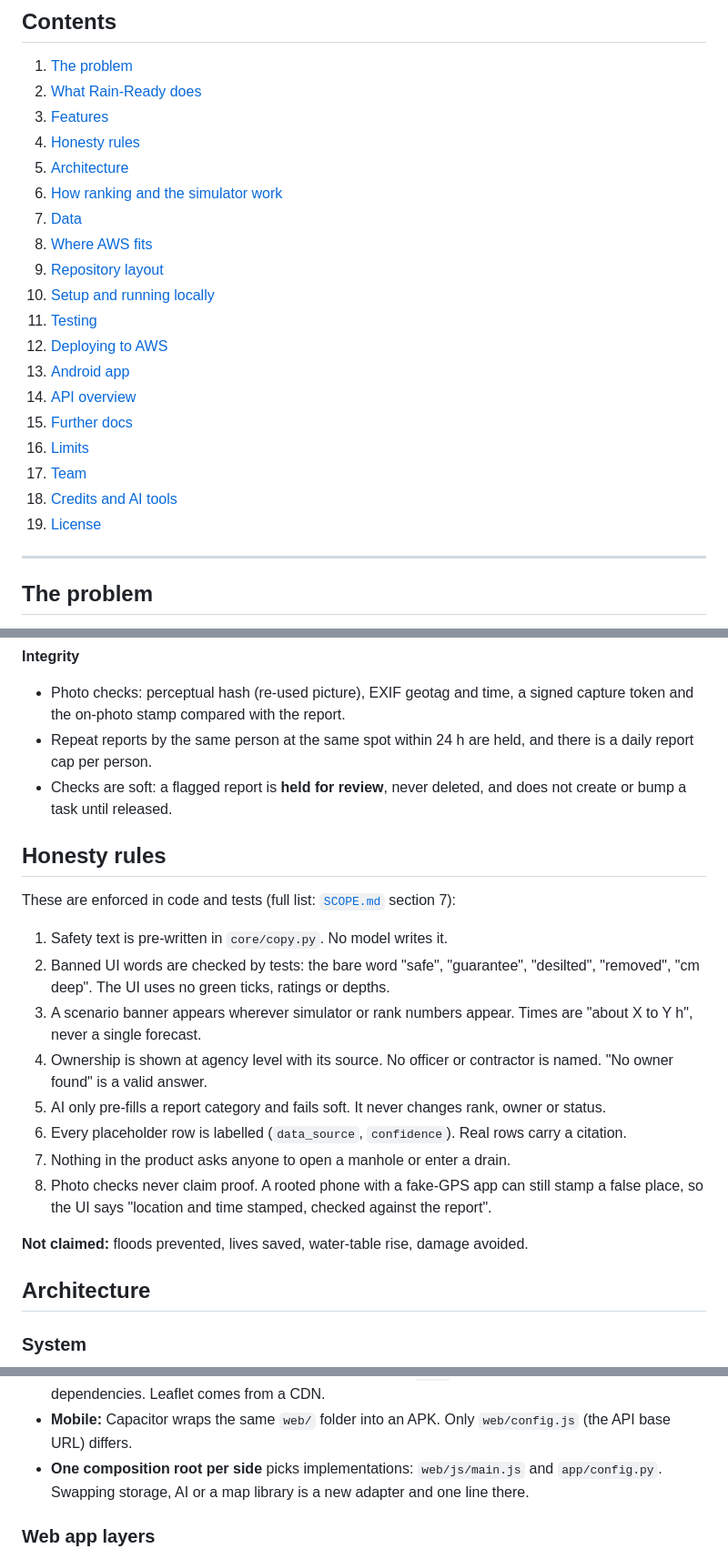
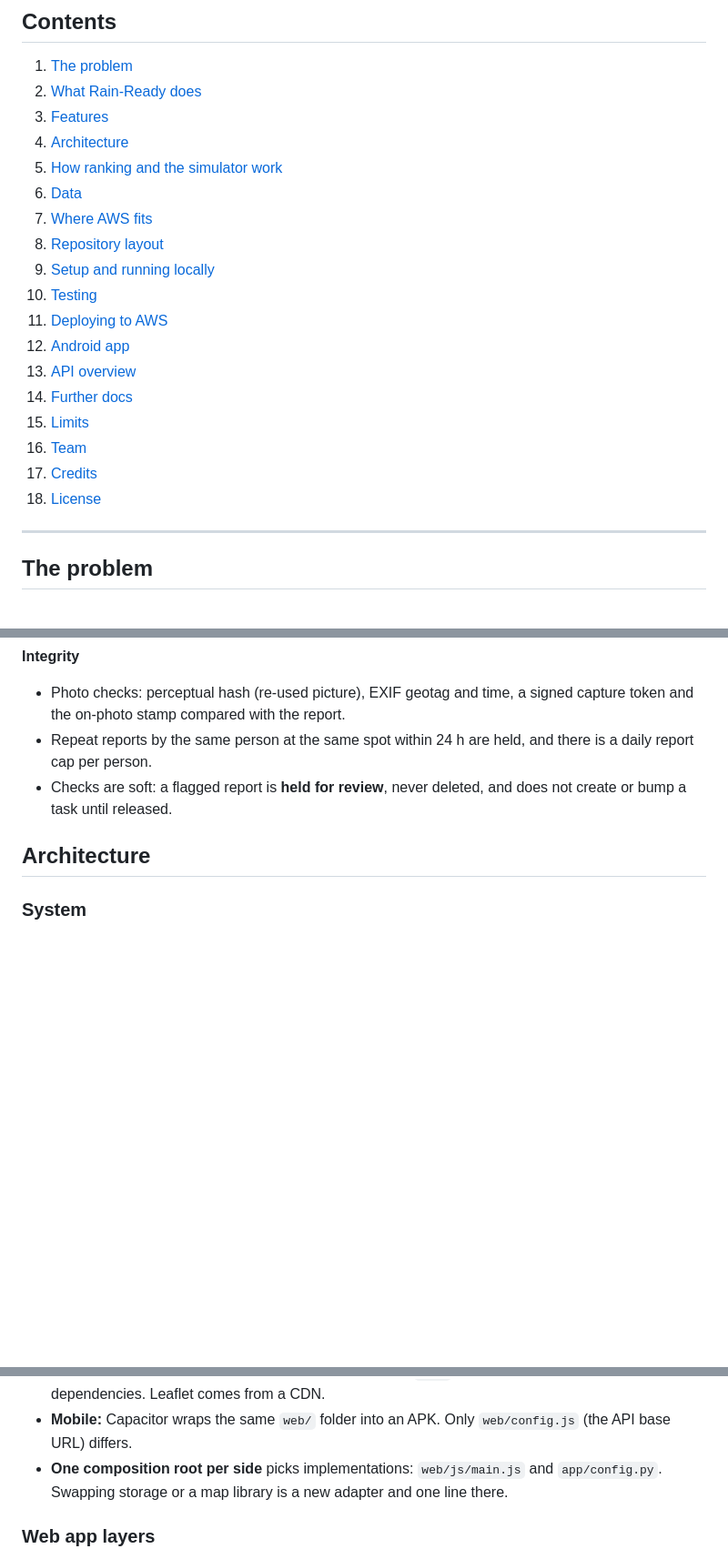
Before and after one commit to RumbleJack56/bharatbuilds, a Markdown page: rain-ready/README.md, 3 parts joined by grey strips. Shown at 91% size. Rendered like a GitHub page; blank space fills up the shorter version.

Commit message:
[aarush] docs: README: APK download, team update (#25)
APK download link (release v1.0), Sarthak added to the team, Bedrock, honesty-rules and AI-tools sections removed.

```diff
--- a/rain-ready/README.md
+++ b/rain-ready/README.md
@@ -21,22 +22,21 @@ The same web code also runs as an Android app (APK); see [Android app](#android-
 1. [The problem](#the-problem)
 2. [What Rain-Ready does](#what-rain-ready-does)
 3. [Features](#features)
-4. [Honesty rules](#honesty-rules)
-5. [Architecture](#architecture)
-6. [How ranking and the simulator work](#how-ranking-and-the-simulator-work)
-7. [Data](#data)
-8. [Where AWS fits](#where-aws-fits)
-9. [Repository layout](#repository-layout)
-10. [Setup and running locally](#setup-and-running-locally)
-11. [Testing](#testing)
-12. [Deploying to AWS](#deploying-to-aws)
-13. [Android app](#android-app)
-14. [API overview](#api-overview)
-15. [Further docs](#further-docs)
-16. [Limits](#limits)
-17. [Team](#team)
-18. [Credits and AI tools](#credits-and-ai-tools)
-19. [License](#license)
+4. [Architecture](#architecture)
+5. [How ranking and the simulator work](#how-ranking-and-the-simulator-work)
+6. [Data](#data)
+7. [Where AWS fits](#where-aws-fits)
+8. [Repository layout](#repository-layout)
+9. [Setup and running locally](#setup-and-running-locally)
+10. [Testing](#testing)
+11. [Deploying to AWS](#deploying-to-aws)
+12. [Android app](#android-app)
+13. [API overview](#api-overview)
+14. [Further docs](#further-docs)
+15. [Limits](#limits)
+16. [Team](#team)
+17. [Credits](#credits)
+18. [License](#license)
 
 ---
 
@@ -115,21 +115,6 @@ Login is a **demo persona picker**, labelled as such on screen: `res-1` and `res
 - Repeat reports by the same person at the same spot within 24 h are held, and there is a daily report cap per person.
 - Checks are soft: a flagged report is **held for review**, never deleted, and does not create or bump a task until released.
 
-## Honesty rules
-
-These are enforced in code and tests (full list: [`SCOPE.md`](SCOPE.md) section 7):
-
-1. Safety text is pre-written in `core/copy.py`. No model writes it.
-2. Banned UI words are checked by tests: the bare word "safe", "guarantee", "desilted", "removed", "cm deep". The UI uses no green ticks, ratings or depths.
-3. A scenario banner appears wherever simulator or rank numbers appear. Times are "about X to Y h", never a single forecast.
-4. Ownership is shown at agency level with its source. No officer or contractor is named. "No owner found" is a valid answer.
-5. AI only pre-fills a report category and fails soft. It never changes rank, owner or status.
-6. Every placeholder row is labelled (`data_source`, `confidence`). Real rows carry a citation.
-7. Nothing in the product asks anyone to open a manhole or enter a drain.
-8. Photo checks never claim proof. A rooted phone with a fake-GPS app can still stamp a false place, so the UI says "location and time stamped, checked against the report".
-
-**Not claimed:** floods prevented, lives saved, water-table rise, damage avoided.
-
 ## Architecture
 
 ### System
@@ -172,7 +154,7 @@ flowchart TB
 - **Pure logic:** everything that decides something (ranking, fill simulation, photo checks, the rain-capture rules, insights, leaderboard, EDA) lives in `core/` with no I/O and is unit-tested.
 - **Frontend:** plain HTML, CSS and JavaScript modules in `web/`. No build step and no npm dependencies. Leaflet comes from a CDN.
 - **Mobile:** Capacitor wraps the same `web/` folder into an APK. Only `web/config.js` (the API base URL) differs.
-- **One composition root per side** picks implementations: `web/js/main.js` and `app/config.py`. Swapping storage, AI or a map library is a new adapter and one line there.
+- **One composition root per side** picks implementations: `web/js/main.js` and `app/config.py`. Swapping storage or a map library is a new adapter and one line there.
 
 ### Web app layers
 
```
Also changed, not shown: other parts of rain-ready/README.md (+15 -18 lines).
